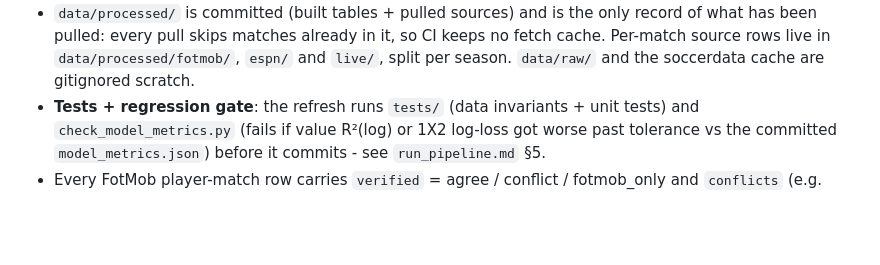
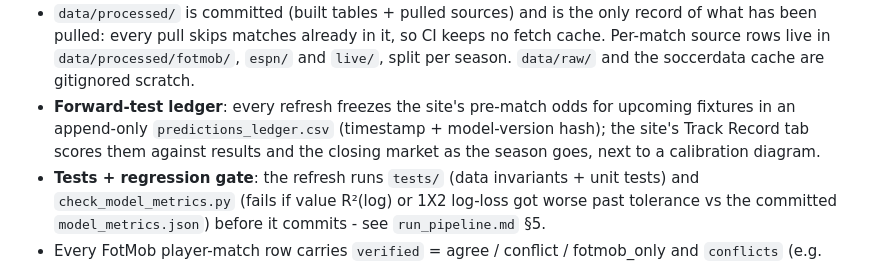
Before and after one commit to vsntll/xValue, a Markdown page: README.md, the part around the change. Drawn GitHub-style; blank space fills up the shorter version.

Commit message:
Document the forward-test ledger and calibration panel

```diff
--- a/README.md
+++ b/README.md
@@ -87,6 +87,10 @@ Then follow `run_pipeline.md`.
   so CI keeps no fetch cache. Per-match source rows live in
   `data/processed/fotmob/`, `espn/` and `live/`, split per season. `data/raw/`
   and the soccerdata cache are gitignored scratch.
+- **Forward-test ledger**: every refresh freezes the site's pre-match odds for
+  upcoming fixtures in an append-only `predictions_ledger.csv` (timestamp +
+  model-version hash); the site's Track Record tab scores them against results
+  and the closing market as the season goes, next to a calibration diagram.
 - **Tests + regression gate**: the refresh runs `tests/` (data invariants +
   unit tests) and `check_model_metrics.py` (fails if value R²(log) or 1X2
   log-loss got worse past tolerance vs the committed `model_metrics.json`)
```
Also changed, not shown: docs/site.md (+23 -0 lines).
